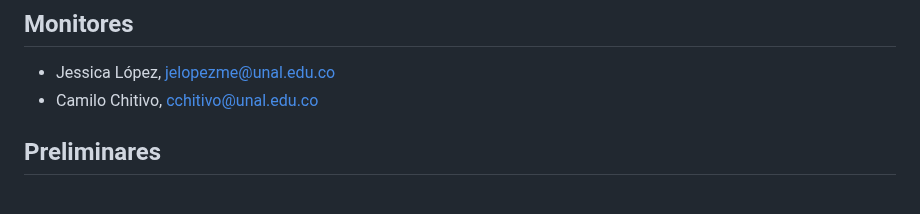
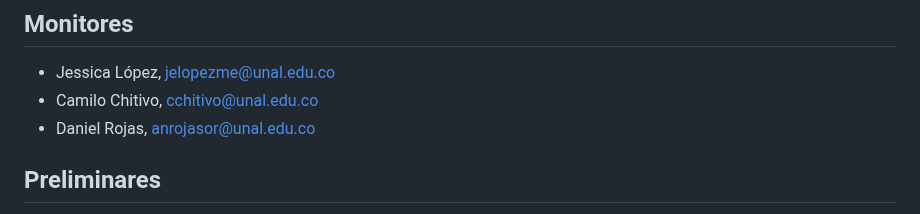
Before and after one commit to AprendizajeProfundo/diplomado-ciencia-de-datos, a Markdown page: README.md, the part around the change. GitHub-like rendering.

```diff
--- a/README.md
+++ b/README.md
@@ -21,6 +21,7 @@ Sábados, 8 am - 12 pm (hora de Colombia)
 ## Monitores
 - Jessica López, jelopezme@unal.edu.co
 - Camilo Chitivo, cchitivo@unal.edu.co
+- Daniel Rojas, anrojasor@unal.edu.co
 
 ## Preliminares
 - Claves de Desarrollo en Ciencia de Datos:
```
